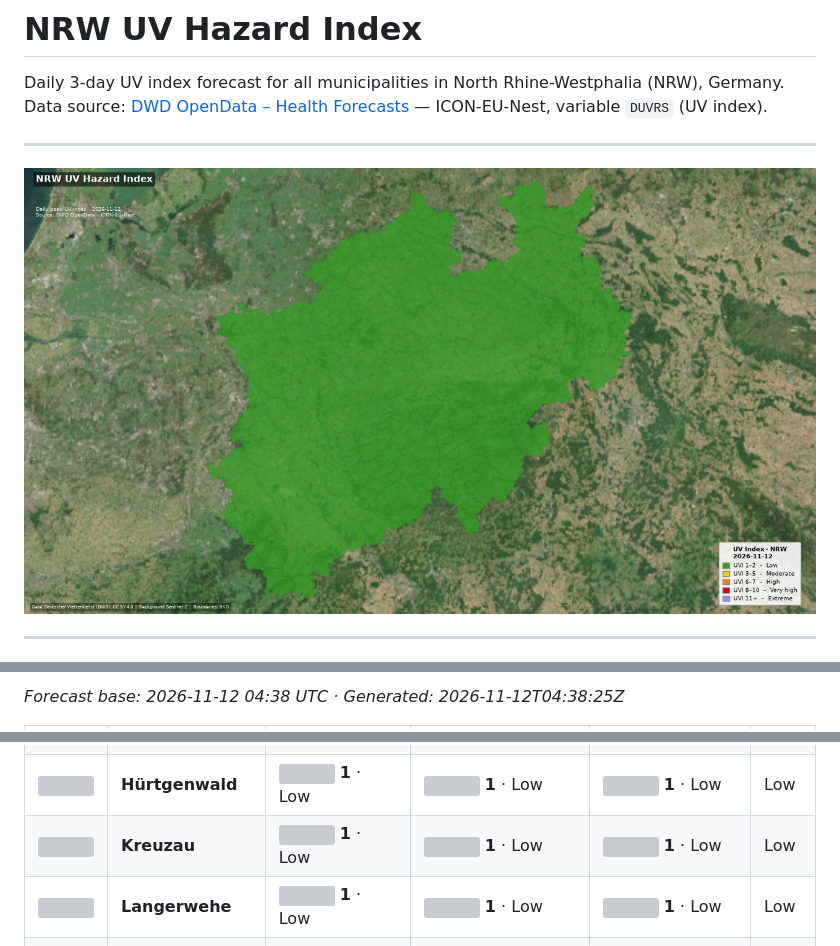
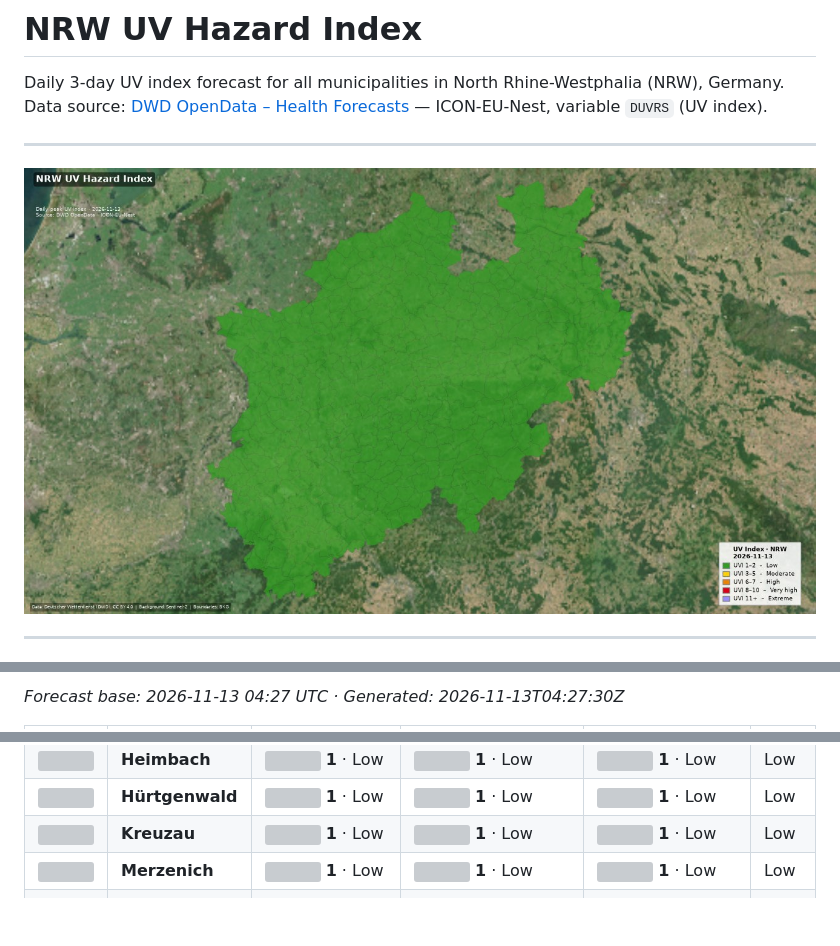
Before and after one commit to umweltinformationssysteme/dwd_uv-hazard-index_nrw, a Markdown page: README.md, 3 parts joined by grey strips. Rendered like a GitHub page; pictures changed too: output/uvi-map-nrw-today.jpg; blank space fills up the shorter version; grey boxes are pictures that could not be loaded.

Commit message:
chore: UV hazard index 2026-11-13 16:56 UTC

```diff
--- a/README.md
+++ b/README.md
@@ -7,7 +7,7 @@ Data source: [DWD OpenData – Health Forecasts](https://opendata.dwd.de/climate
 
 <!-- UVI_TABLE_START -->
 
-[![NRW UV Hazard Map](https://github.com/umweltinformationssysteme/dwd_uv-hazard-index_nrw/raw/main/output/uvi-map-nrw-today.jpg?1794504050)](https://github.com/umweltinformationssysteme/dwd_uv-hazard-index_nrw/blob/main/output/uvi-map-nrw-today.jpg)
+[![NRW UV Hazard Map](https://github.com/umweltinformationssysteme/dwd_uv-hazard-index_nrw/raw/main/output/uvi-map-nrw-today.jpg?1794589005)](https://github.com/umweltinformationssysteme/dwd_uv-hazard-index_nrw/blob/main/output/uvi-map-nrw-today.jpg)
 
 ---
 
@@ -15,3 +15,3 @@ Data source: [DWD OpenData – Health Forecasts](https://opendata.dwd.de/climate
 
-*Forecast base: 2026-11-12 04:38 UTC · Generated: 2026-11-12T04:38:25Z*
+*Forecast base: 2026-11-13 04:27 UTC · Generated: 2026-11-13T04:27:30Z*
 
@@ -25,5 +21,5 @@ Data source: [DWD OpenData – Health Forecasts](https://opendata.dwd.de/climate
 | ![](https://placehold.co/14x14/339C23/339C23.png) | **Heimbach** | ![](https://placehold.co/14x14/339C23/339C23.png) **1** · Low | ![](https://placehold.co/14x14/339C23/339C23.png) **1** · Low | ![](https://placehold.co/14x14/339C23/339C23.png) **1** · Low | Low |
 | ![](https://placehold.co/14x14/339C23/339C23.png) | **Hürtgenwald** | ![](https://placehold.co/14x14/339C23/339C23.png) **1** · Low | ![](https://placehold.co/14x14/339C23/339C23.png) **1** · Low | ![](https://placehold.co/14x14/339C23/339C23.png) **1** · Low | Low |
 | ![](https://placehold.co/14x14/339C23/339C23.png) | **Kreuzau** | ![](https://placehold.co/14x14/339C23/339C23.png) **1** · Low | ![](https://placehold.co/14x14/339C23/339C23.png) **1** · Low | ![](https://placehold.co/14x14/339C23/339C23.png) **1** · Low | Low |
-| ![](https://placehold.co/14x14/339C23/339C23.png) | **Langerwehe** | ![](https://placehold.co/14x14/339C23/339C23.png) **1** · Low | ![](https://placehold.co/14x14/339C23/339C23.png) **1** · Low | ![](https://placehold.co/14x14/339C23/339C23.png) **1** · Low | Low |
+| ![](https://placehold.co/14x14/339C23/339C23.png) | **Merzenich** | ![](https://placehold.co/14x14/339C23/339C23.png) **1** · Low | ![](https://placehold.co/14x14/339C23/339C23.png) **1** · Low | ![](https://placehold.co/14x14/339C23/339C23.png) **1** · Low | Low |
 | ![](https://placehold.co/14x14/339C23/339C23.png) | **Nideggen** | ![](https://placehold.co/14x14/339C23/339C23.png) **1** · Low | ![](https://placehold.co/14x14/339C23/339C23.png) **1** · Low | ![](https://placehold.co/14x14/339C23/339C23.png) **1** · Low | Low |
```
Also changed, not shown: other parts of README.md (+7 -7 lines), 2 other files.
